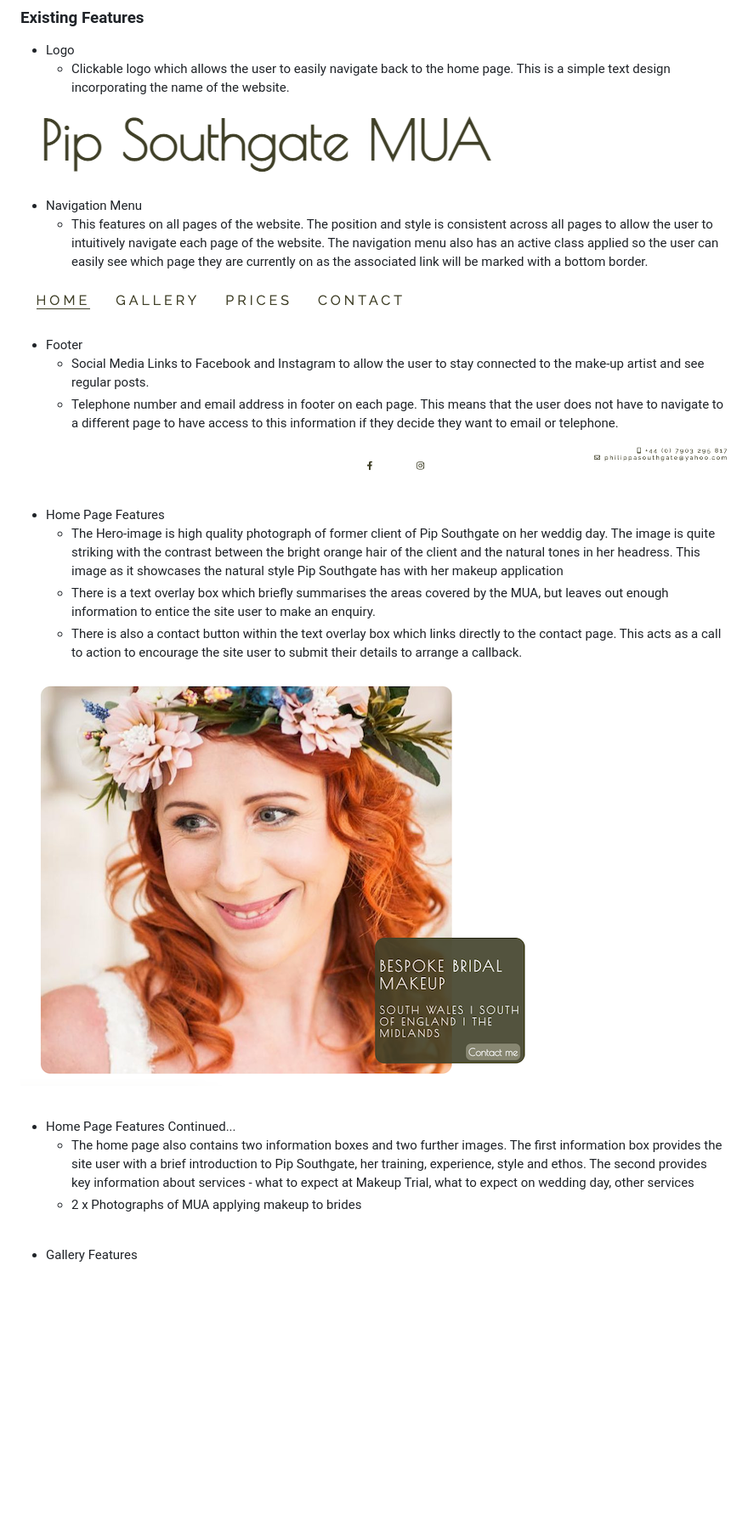
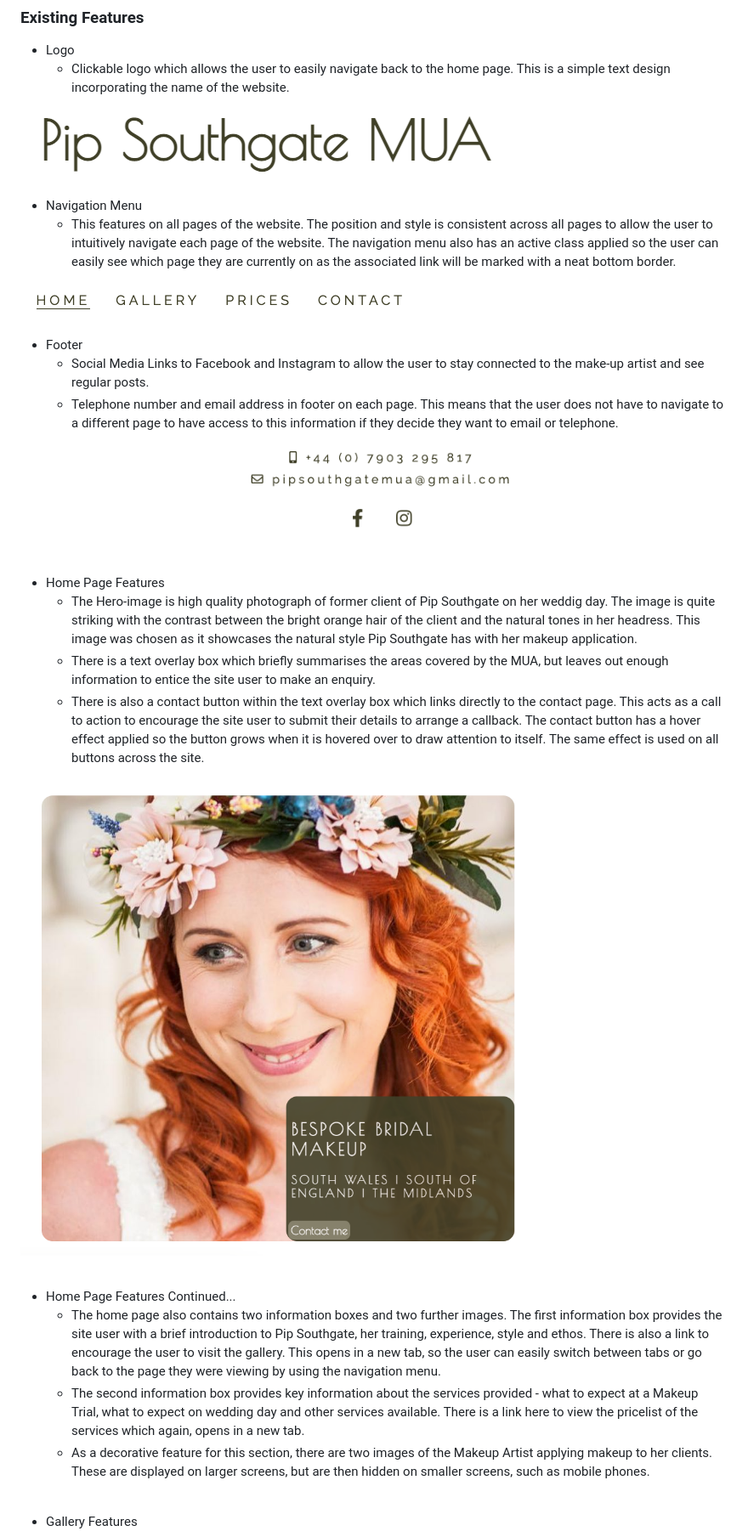
Before and after one commit to shellieD/pip-southgate-mua, a Markdown page: README.md, the part around the change printed below. Shown: that part at 85% size. Drawn GitHub-style; pictures changed too: assets/images/footer.png, assets/images/hero-image.png; blank space fills up the shorter version.

Commit message:
Add screenshots to Features section of README.md.  Move fontawesome script into <body> on all pages after a W3C Validator test

```diff
--- a/README.md
+++ b/README.md
@@ -82,7 +84,7 @@ Google Fonts was used to select a classy and stylish looking font for the main l
 
 
 * Navigation Menu
-    - This features on all pages of the website.  The position and style is consistent across all pages to allow the user to intuitively navigate each page of the website.  The navigation menu also has an active class applied so the user can easily see which page they are currently on as the associated link will be marked with a bottom border.
+    - This features on all pages of the website.  The position and style is consistent across all pages to allow the user to intuitively navigate each page of the website.  The navigation menu also has an active class applied so the user can easily see which page they are currently on as the associated link will be marked with a neat bottom border.
 
 ![Navigation Menu](assets/images/navbar.png)
 
@@ -96,17 +98,18 @@ Google Fonts was used to select a classy and stylish looking font for the main l
 <br/>
 
 * Home Page Features
-    - The Hero-image is high quality photograph of former client of Pip Southgate on her weddig day.  The image is quite striking with the contrast between the bright orange hair of the client and the natural tones in her headress. This image as it showcases the natural style Pip Southgate has with her makeup application
+    - The Hero-image is high quality photograph of former client of Pip Southgate on her weddig day.  The image is quite striking with the contrast between the bright orange hair of the client and the natural tones in her headress. This image was chosen as it showcases the natural style Pip Southgate has with her makeup application.
     - There is a text overlay box which briefly summarises the areas covered by the MUA, but leaves out enough information to entice the site user to make an enquiry.
-    - There is also a contact button within the text overlay box which links directly to the contact page.  This acts as a call to action to encourage the site user to submit their details to arrange a callback.
+    - There is also a contact button within the text overlay box which links directly to the contact page.  This acts as a call to action to encourage the site user to submit their details to arrange a callback.  The contact button has a hover effect applied so the button grows when it is hovered over to draw attention to itself.  The same effect is used on all buttons across the site.
 
 ![Hero Image and Overlay Text](assets/images/hero-image.png)
 
 <br/>
 
 * Home Page Features Continued...
-    - The home page also contains two information boxes and two further images.  The first information box provides the site user with a brief introduction to Pip Southgate, her training, experience, style and ethos.  The second provides key information about services - what to expect at Makeup Trial, what to expect on wedding day, other services
-    - 2 x Photographs of MUA applying makeup to brides
+    - The home page also contains two information boxes and two further images.  The first information box provides the site user with a brief introduction to Pip Southgate, her training, experience, style and ethos.  There is also a link to encourage the user to visit the gallery.  This opens in a new tab, so the user can easily switch between tabs or go back to the page they were viewing by using the navigation menu.
+    - The second information box provides key information about the services provided - what to expect at a Makeup Trial, what to expect on wedding day and other services available.  There is a link here to view the pricelist of the services which again, opens in a new tab.
+    - As a decorative feature for this section, there are two images of the Makeup Artist applying makeup to her clients.  These are displayed on larger screens, but are then hidden on smaller screens, such as mobile phones.
 
 <br/>
 
```
Also changed, not shown: other parts of README.md (+16 -22 lines), assets/images/responsive.png (added), 8 other files.
